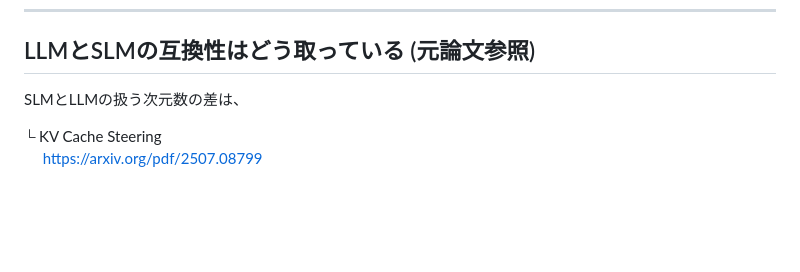
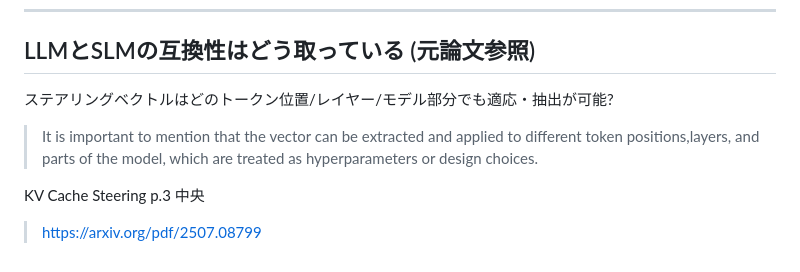
Before and after one commit to camellian0120/MySeniorThesis, a Markdown page: Whats-Transformer.md, the part around the change printed below. GitHub-like rendering; blank space fills up the shorter version.

Commit message:
📝add memo about SLM to LLM

```diff
--- a/Whats-Transformer.md
+++ b/Whats-Transformer.md
@@ -224,8 +224,10 @@ Attention Is All You Need - arXiv
 ---
 
 ## LLMとSLMの互換性はどう取っている (元論文参照)
-SLMとLLMの扱う次元数の差は、
+ステアリングベクトルはどのトークン位置/レイヤー/モデル部分でも適応・抽出が可能?
+
+> It is important to mention that the vector can be extracted and applied to different token positions,layers, and parts of the model, which are treated as hyperparameters or design choices.
 
 
-└ KV Cache Steering\
-　 https://arxiv.org/pdf/2507.08799
+KV Cache Steering p.3 中央
+> https://arxiv.org/pdf/2507.08799
```
Also changed, not shown: other parts of Whats-Transformer.md (+2 -2 lines).
